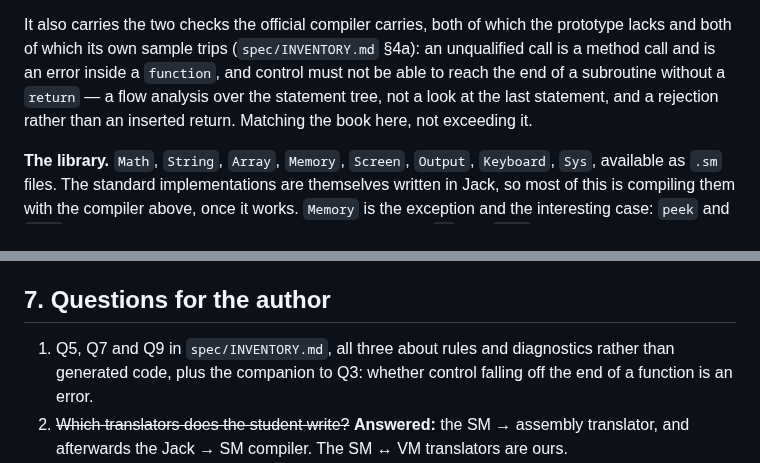
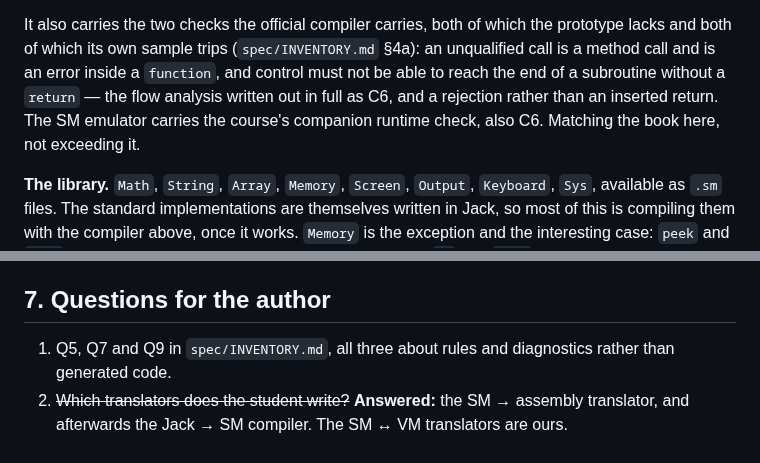
Before and after one commit to Rami5743/SM, a Markdown page: PLAN.md, 2 parts joined by grey strips. Rendered like a GitHub page.

```diff
--- a/PLAN.md
+++ b/PLAN.md
@@ -343,9 +343,10 @@ It also carries the two checks the official compiler carries, both of which the
 prototype lacks and both of which its own sample trips
 (`spec/INVENTORY.md` §4a): an unqualified call is a method call and is an error
 inside a `function`, and control must not be able to reach the end of a
-subroutine without a `return` — a flow analysis over the statement tree, not a
-look at the last statement, and a rejection rather than an inserted return.
-Matching the book here, not exceeding it.
+subroutine without a `return` — the flow analysis written out in full as C6,
+and a rejection rather than an inserted return. The SM emulator carries the
+course's companion runtime check, also C6. Matching the book here, not
+exceeding it.
 
 **The library.** `Math`, `String`, `Array`, `Memory`, `Screen`, `Output`,
 `Keyboard`, `Sys`, available as `.sm` files. The standard implementations are
@@ -526,8 +527,7 @@ M9 and M10 follow at leisure.
 ## 7. Questions for the author
 
 1. Q5, Q7 and Q9 in `spec/INVENTORY.md`, all three about rules and
-   diagnostics rather than generated code, plus the companion to Q3: whether
-   control falling off the end of a function is an error.
+   diagnostics rather than generated code.
 2. ~~Which translators does the student write?~~ **Answered:** the SM → assembly
    translator, and afterwards the Jack → SM compiler. The SM ↔ VM translators
    are ours.
```
Also changed, not shown: spec/CORRECTIONS.md (+79 -0 lines), spec/INVENTORY.md (+10 -43 lines).
